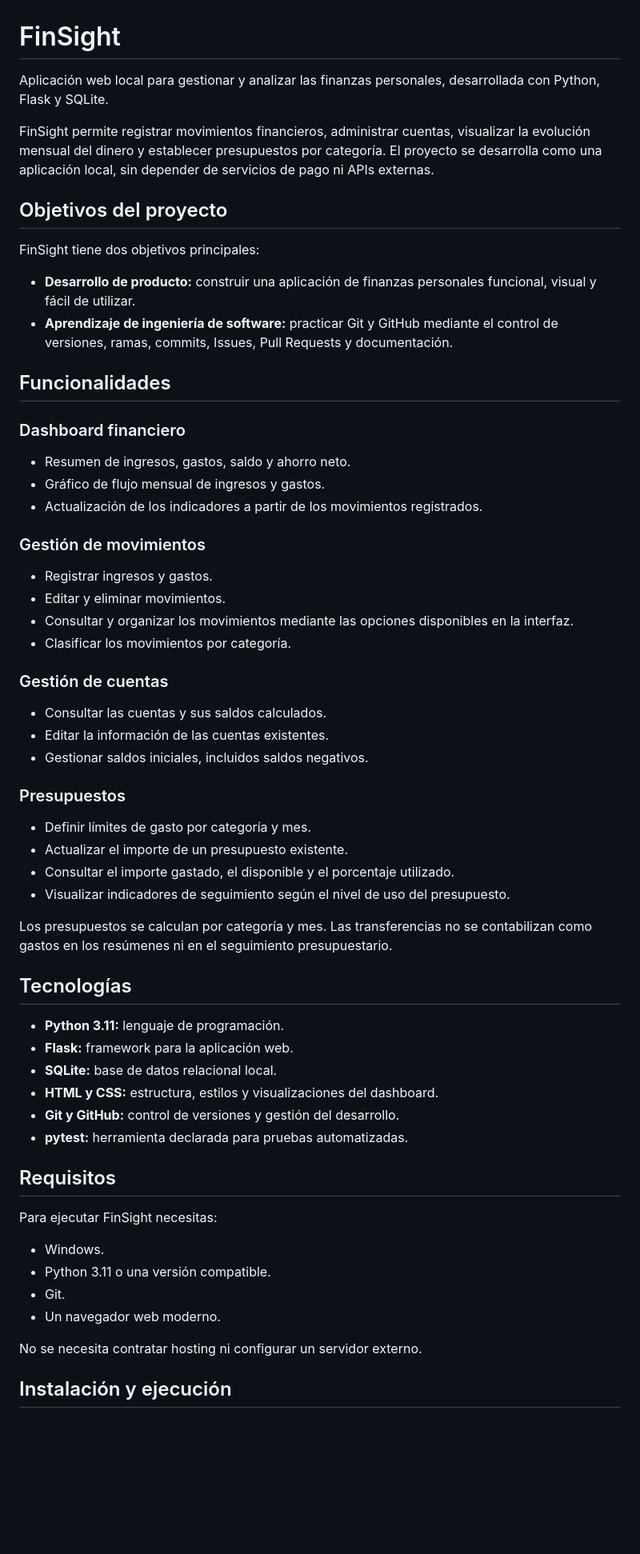
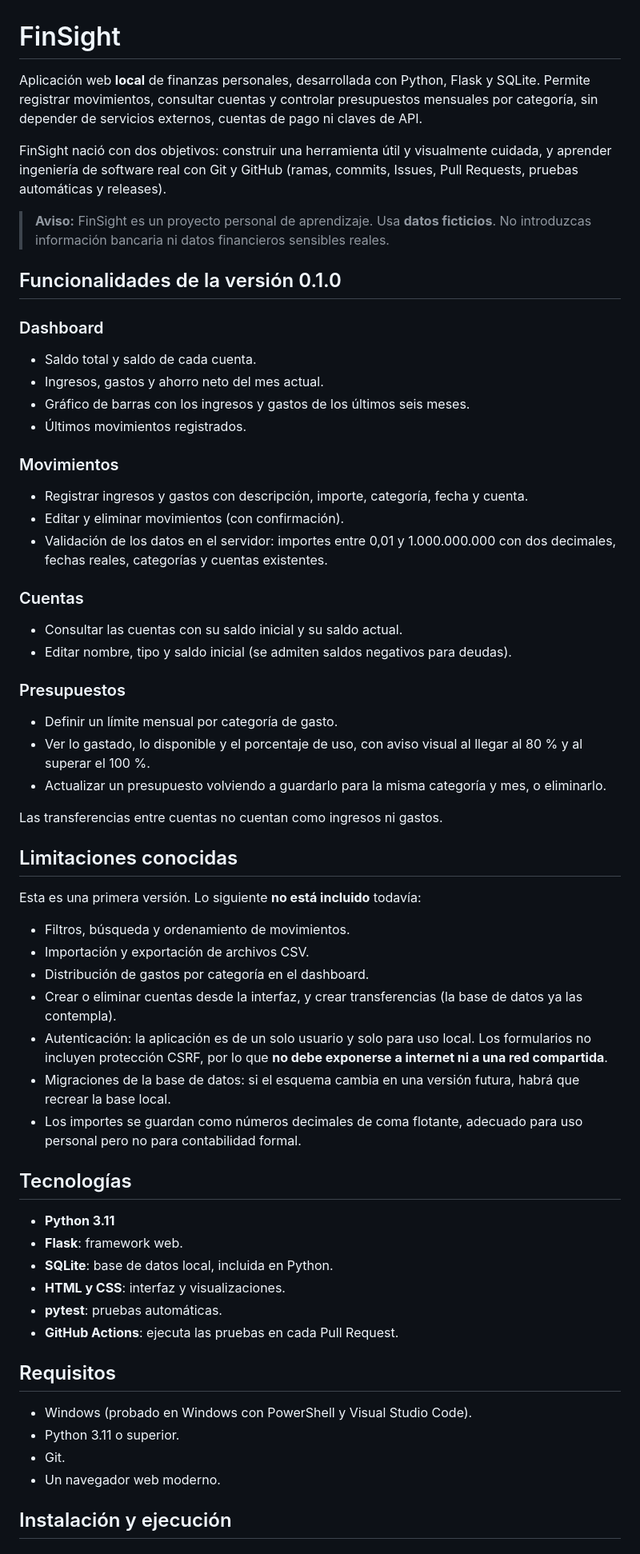
Before and after one commit to sebasarellano/FinSight, a Markdown page: README.md, the part around one of its changes. Shown at 80% size. Drawn GitHub-style; blank space fills up the shorter version.

Commit message:
docs: rewrite README with scope, installation, tests and limitations (#16)

```diff
--- a/README.md
+++ b/README.md
@@ -1,61 +1,62 @@
 # FinSight
 
-Aplicación web local para gestionar y analizar las finanzas personales, desarrollada con Python, Flask y SQLite.
+Aplicación web **local** de finanzas personales, desarrollada con Python, Flask y SQLite. Permite registrar movimientos, consultar cuentas y controlar presupuestos mensuales por categoría, sin depender de servicios externos, cuentas de pago ni claves de API.
 
-FinSight permite registrar movimientos financieros, administrar cuentas, visualizar la evolución mensual del dinero y establecer presupuestos por categoría. El proyecto se desarrolla como una aplicación local, sin depender de servicios de pago ni APIs externas.
+FinSight nació con dos objetivos: construir una herramienta útil y visualmente cuidada, y aprender ingeniería de software real con Git y GitHub (ramas, commits, Issues, Pull Requests, pruebas automáticas y releases).
 
-## Objetivos del proyecto
+> **Aviso:** FinSight es un proyecto personal de aprendizaje. Usa **datos ficticios**. No introduzcas información bancaria ni datos financieros sensibles reales.
 
-FinSight tiene dos objetivos principales:
+## Funcionalidades de la versión 0.1.0
 
-- **Desarrollo de producto:** construir una aplicación de finanzas personales funcional, visual y fácil de utilizar.
-- **Aprendizaje de ingeniería de software:** practicar Git y GitHub mediante el control de versiones, ramas, commits, Issues, Pull Requests y documentación.
+### Dashboard
+- Saldo total y saldo de cada cuenta.
+- Ingresos, gastos y ahorro neto del mes actual.
+- Gráfico de barras con los ingresos y gastos de los últimos seis meses.
+- Últimos movimientos registrados.
 
-## Funcionalidades
+### Movimientos
+- Registrar ingresos y gastos con descripción, importe, categoría, fecha y cuenta.
+- Editar y eliminar movimientos (con confirmación).
+- Validación de los datos en el servidor: importes entre 0,01 y 1.000.000.000 con dos decimales, fechas reales, categorías y cuentas existentes.
 
-### Dashboard financiero
-- Resumen de ingresos, gastos, saldo y ahorro neto.
-- Gráfico de flujo mensual de ingresos y gastos.
-- Actualización de los indicadores a partir de los movimientos registrados.
-
-### Gestión de movimientos
-- Registrar ingresos y gastos.
-- Editar y eliminar movimientos.
-- Consultar y organizar los movimientos mediante las opciones disponibles en la interfaz.
-- Clasificar los movimientos por categoría.
-
-### Gestión de cuentas
-- Consultar las cuentas y sus saldos calculados.
-- Editar la información de las cuentas existentes.
-- Gestionar saldos iniciales, incluidos saldos negativos.
+### Cuentas
+- Consultar las cuentas con su saldo inicial y su saldo actual.
+- Editar nombre, tipo y saldo inicial (se admiten saldos negativos para deudas).
 
 ### Presupuestos
-- Definir límites de gasto por categoría y mes.
-- Actualizar el importe de un presupuesto existente.
-- Consultar el importe gastado, el disponible y el porcentaje utilizado.
-- Visualizar indicadores de seguimiento según el nivel de uso del presupuesto.
+- Definir un límite mensual por categoría de gasto.
+- Ver lo gastado, lo disponible y el porcentaje de uso, con aviso visual al llegar al 80 % y al superar el 100 %.
+- Actualizar un presupuesto volviendo a guardarlo para la misma categoría y mes, o eliminarlo.
 
-Los presupuestos se calculan por categoría y mes. Las transferencias no se contabilizan como gastos en los resúmenes ni en el seguimiento presupuestario.
+Las transferencias entre cuentas no cuentan como ingresos ni gastos.
+
+## Limitaciones conocidas
+
+Esta es una primera versión. Lo siguiente **no está incluido** todavía:
+
+- Filtros, búsqueda y ordenamiento de movimientos.
+- Importación y exportación de archivos CSV.
+- Distribución de gastos por categoría en el dashboard.
+- Crear o eliminar cuentas desde la interfaz, y crear transferencias (la base de datos ya las contempla).
+- Autenticación: la aplicación es de un solo usuario y solo para uso local. Los formularios no incluyen protección CSRF, por lo que **no debe exponerse a internet ni a una red compartida**.
+- Migraciones de la base de datos: si el esquema cambia en una versión futura, habrá que recrear la base local.
+- Los importes se guardan como números decimales de coma flotante, adecuado para uso personal pero no para contabilidad formal.
 
 ## Tecnologías
 
-- **Python 3.11:** lenguaje de programación.
-- **Flask:** framework para la aplicación web.
-- **SQLite:** base de datos relacional local.
-- **HTML y CSS:** estructura, estilos y visualizaciones del dashboard.
-- **Git y GitHub:** control de versiones y gestión del desarrollo.
-- **pytest:** herramienta declarada para pruebas automatizadas.
+- **Python 3.11**
+- **Flask**: framework web.
+- **SQLite**: base de datos local, incluida en Python.
+- **HTML y CSS**: interfaz y visualizaciones.
+- **pytest**: pruebas automáticas.
+- **GitHub Actions**: ejecuta las pruebas en cada Pull Request.
 
 ## Requisitos
 
-Para ejecutar FinSight necesitas:
-
-- Windows.
-- Python 3.11 o una versión compatible.
+- Windows (probado en Windows con PowerShell y Visual Studio Code).
+- Python 3.11 o superior.
 - Git.
 - Un navegador web moderno.
-
-No se necesita contratar hosting ni configurar un servidor externo.
 
 ## Instalación y ejecución
 
```
Also changed, not shown: other parts of README.md (+58 -43 lines).
